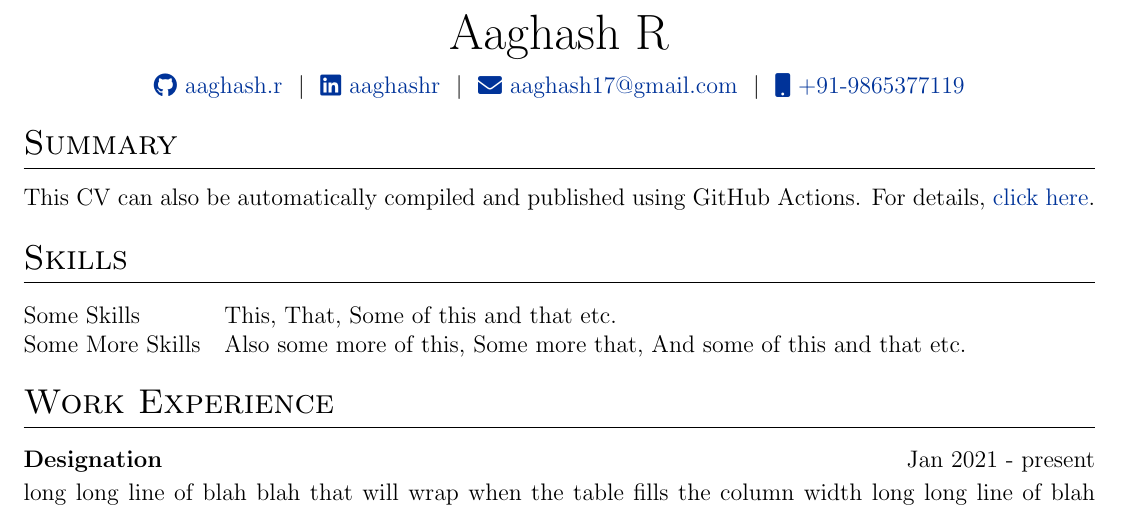
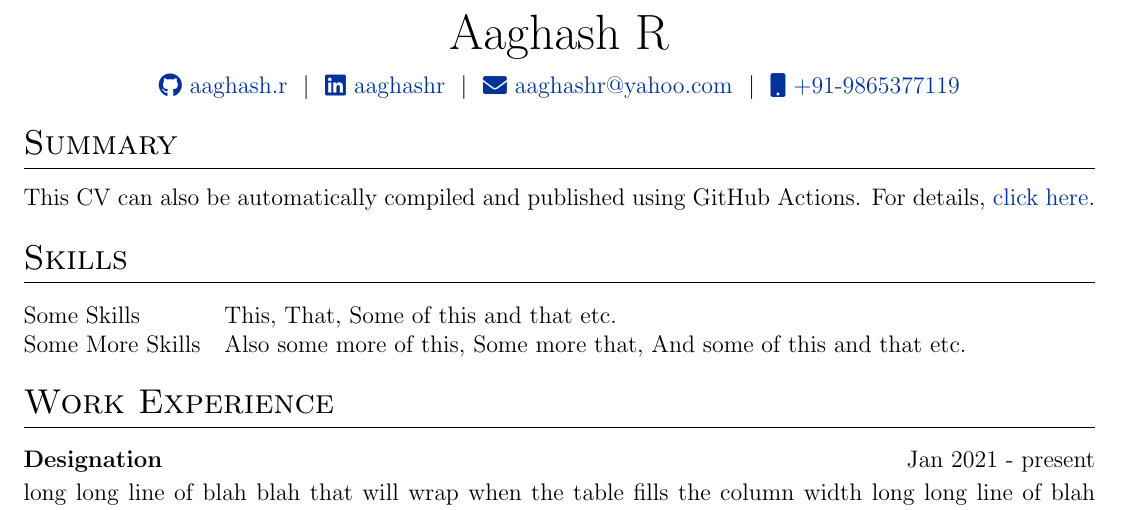
Before and after one commit to aaghash17/resume, a LaTeX CV (cv.tex): part of the page, cut so that both start at the same text. Compiled offline with pdfLaTeX.

Commit message:
Changed mail

```diff
--- a/cv.tex
+++ b/cv.tex
@@ -106,7 +106,7 @@
 \href{https://github.com/aaghash17}{\raisebox{-0.05\height}\faGithub\ aaghash.r} \ $|$ \
 \href{https://linkedin.com/in/aaghashr}{\raisebox{-0.05\height}\faLinkedin\ aaghashr} \ $|$ \
 %\href{https://mysite.com}{\raisebox{-0.05\height}\faGlobe \ mysite.com} \ $|$ \
-\href{mailto:aaghash17@gmail.com}{\raisebox{-0.05\height}\faEnvelope \ aaghash17@gmail.com} \ $|$ \
+\href{mailto:aaghashr@yahoo.com}{\raisebox{-0.05\height}\faEnvelope \ aaghashr@yahoo.com} \ $|$ \
 \href{tel:+91-9865377119}{\raisebox{-0.05\height}\faMobile \ +91-9865377119} \\
 \end{tabularx}
 
```
